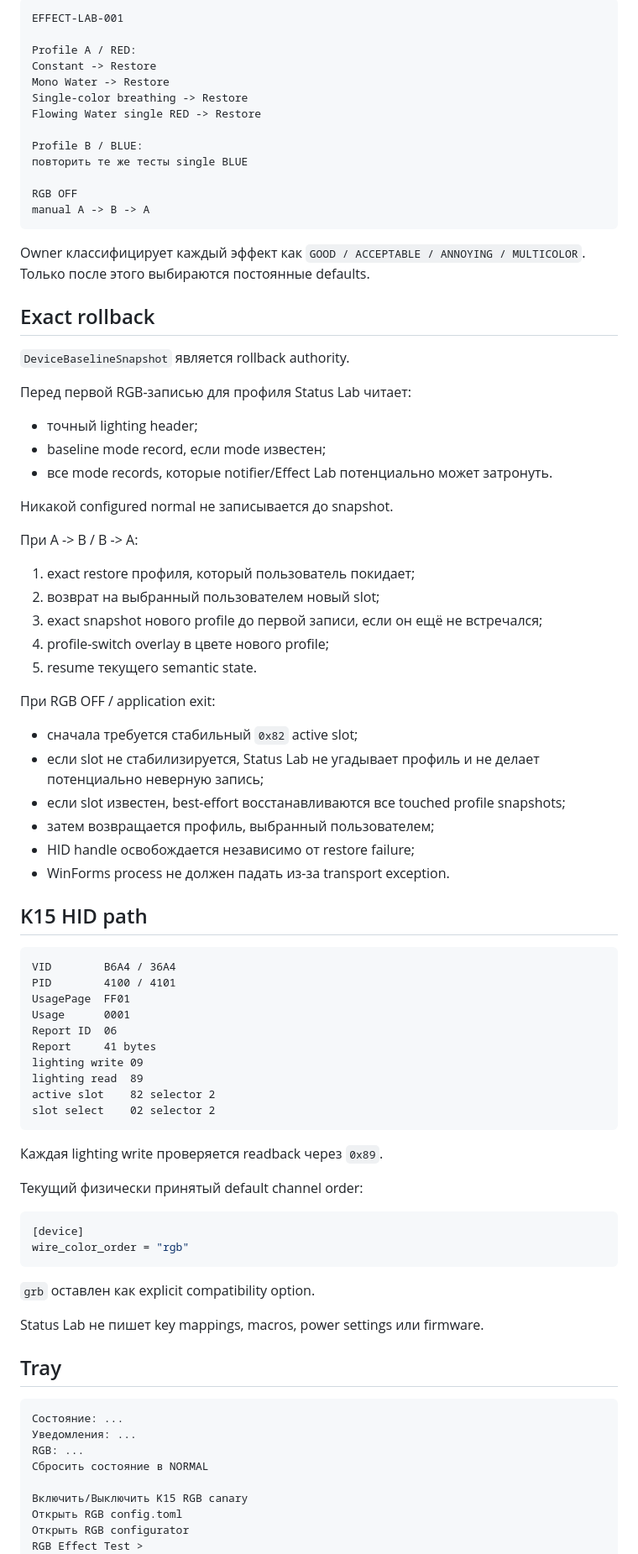
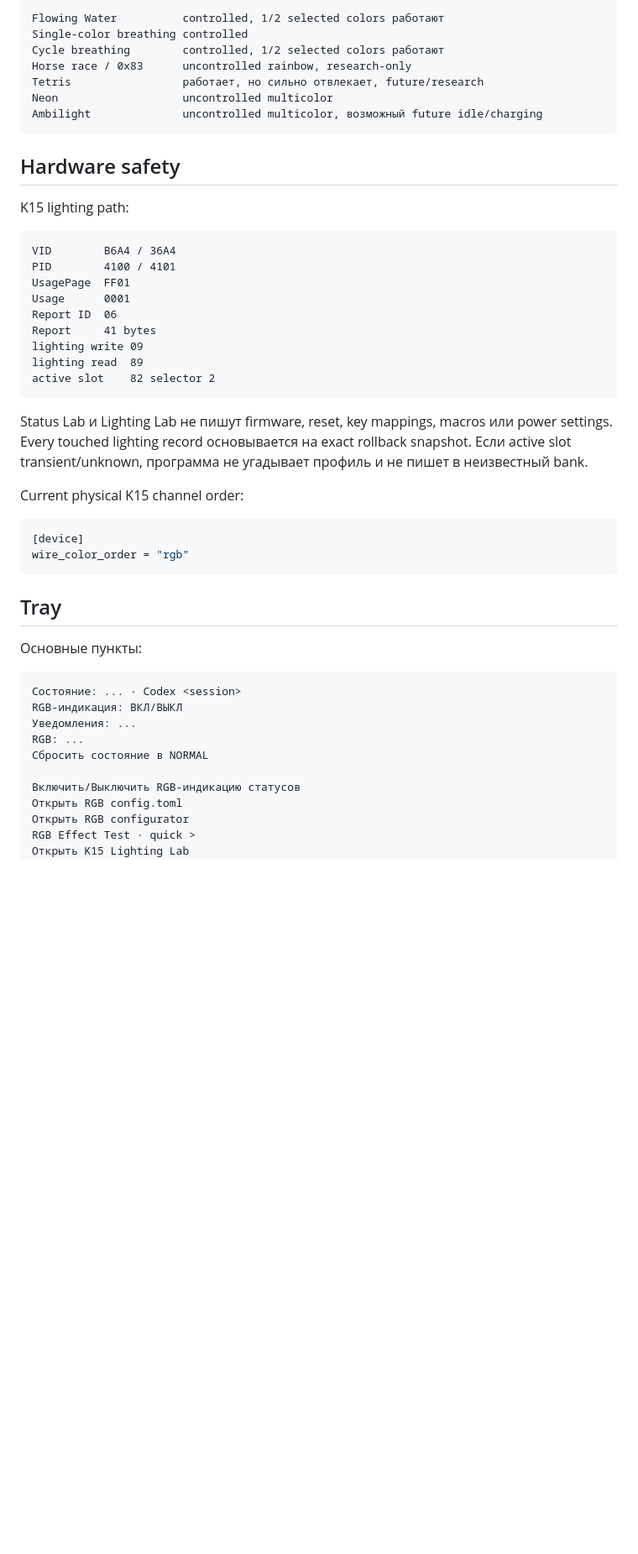
Before and after one commit to KostGame/vorotex-kb-profiles-and-macros2vibecoding, a Markdown page: status-lab/README.md, the part around one of its changes. Shown at 84% size. Rendered like a GitHub page; blank space fills up the shorter version.

Commit message:
docs(status-lab): document current notifier and bounded logging

````diff
--- a/status-lab/README.md
+++ b/status-lab/README.md
@@ -137,52 +144,17 @@ Effect Lab доступен только когда RGB canary уже включ
 
 ```text
-EFFECT-LAB-001
-
-Profile A / RED:
-Constant -> Restore
-Mono Water -> Restore
-Single-color breathing -> Restore
-Flowing Water single RED -> Restore
-
-Profile B / BLUE:
-повторить те же тесты single BLUE
-
-RGB OFF
-manual A -> B -> A
+Flowing Water          controlled, 1/2 selected colors работают
+Single-color breathing controlled
+Cycle breathing        controlled, 1/2 selected colors работают
+Horse race / 0x83      uncontrolled rainbow, research-only
+Tetris                 работает, но сильно отвлекает, future/research
+Neon                   uncontrolled multicolor
+Ambilight              uncontrolled multicolor, возможный future idle/charging
 ```
 
-Owner классифицирует каждый эффект как `GOOD / ACCEPTABLE / ANNOYING / MULTICOLOR`. Только после этого выбираются постоянные defaults.
+## Hardware safety
 
-## Exact rollback
-
-`DeviceBaselineSnapshot` является rollback authority.
-
-Перед первой RGB-записью для профиля Status Lab читает:
-
-- точный lighting header;
-- baseline mode record, если mode известен;
-- все mode records, которые notifier/Effect Lab потенциально может затронуть.
-
-Никакой configured normal не записывается до snapshot.
-
-При A -> B / B -> A:
-
-1. exact restore профиля, который пользователь покидает;
-2. возврат на выбранный пользователем новый slot;
-3. exact snapshot нового profile до первой записи, если он ещё не встречался;
-4. profile-switch overlay в цвете нового profile;
-5. resume текущего semantic state.
-
-При RGB OFF / application exit:
-
-- сначала требуется стабильный `0x82` active slot;
-- если slot не стабилизируется, Status Lab не угадывает профиль и не делает потенциально неверную запись;
-- если slot известен, best-effort восстанавливаются все touched profile snapshots;
-- затем возвращается профиль, выбранный пользователем;
-- HID handle освобождается независимо от restore failure;
-- WinForms process не должен падать из-за transport exception.
-
-## K15 HID path
+K15 lighting path:
 
 ```text
 VID        B6A4 / 36A4
@@ -194,32 +166,31 @@ Report     41 bytes
 lighting write 09
 lighting read  89
 active slot    82 selector 2
-slot select    02 selector 2
 ```
 
-Каждая lighting write проверяется readback через `0x89`.
+Status Lab и Lighting Lab не пишут firmware, reset, key mappings, macros или power settings. Every touched lighting record основывается на exact rollback snapshot. Если active slot transient/unknown, программа не угадывает профиль и не пишет в неизвестный bank.
 
-Текущий физически принятый default channel order:
+Current physical K15 channel order:
 
 ```toml
 [device]
 wire_color_order = "rgb"
 ```
 
-`grb` оставлен как explicit compatibility option.
-
-Status Lab не пишет key mappings, macros, power settings или firmware.
-
 ## Tray
 
+Основные пункты:
+
 ```text
-Состояние: ...
+Состояние: ... · Codex <session>
+RGB-индикация: ВКЛ/ВЫКЛ
 Уведомления: ...
 RGB: ...
 Сбросить состояние в NORMAL
 
-Включить/Выключить K15 RGB canary
+Включить/Выключить RGB-индикацию статусов
 Открыть RGB config.toml
 Открыть RGB configurator
-RGB Effect Test >
+RGB Effect Test · quick >
+Открыть K15 Lighting Lab
 Установить Codex hooks
````
Also changed, not shown: other parts of status-lab/README.md (+89 -80 lines).
